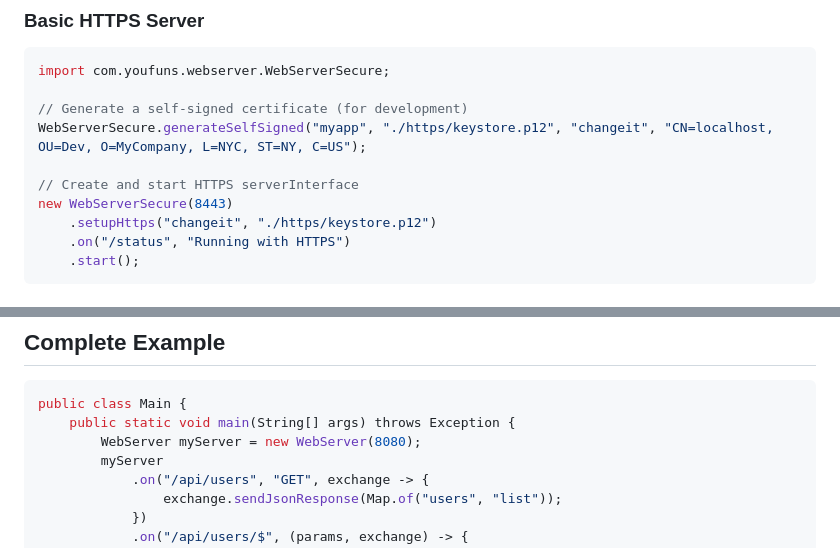
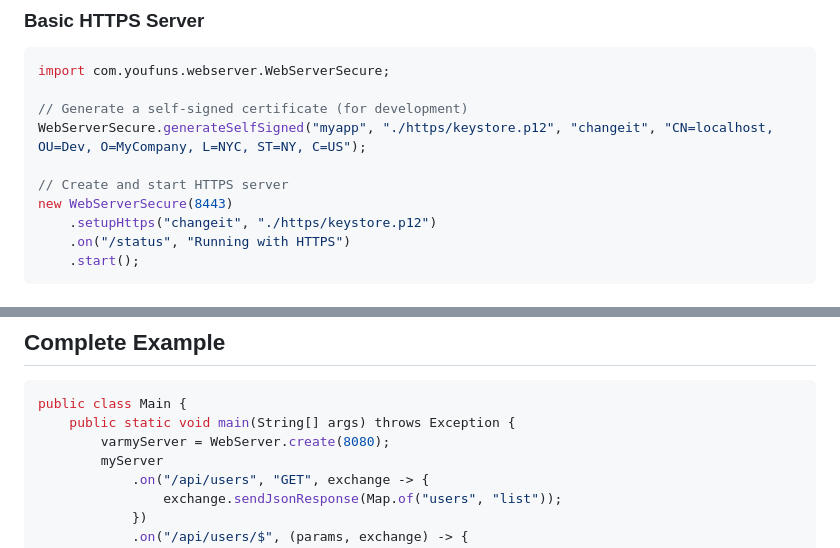
Before and after one commit to IY-Home/java-webserver, a Markdown page: README.md, 2 parts joined by grey strips. GitHub-like rendering.

````diff
--- a/README.md
+++ b/README.md
@@ -716,7 +711,7 @@ import com.youfuns.webserver.WebServerSecure;
 // Generate a self-signed certificate (for development)
 WebServerSecure.generateSelfSigned("myapp", "./https/keystore.p12", "changeit", "CN=localhost, OU=Dev, O=MyCompany, L=NYC, ST=NY, C=US");
 
-// Create and start HTTPS serverInterface
+// Create and start HTTPS server
 new WebServerSecure(8443)
     .setupHttps("changeit", "./https/keystore.p12")
     .on("/status", "Running with HTTPS")
@@ -791,7 +786,7 @@ String subject = JwtService.extractSubject(String token); // null if invalid
 ```java
 public class Main {
     public static void main(String[] args) throws Exception {
-        WebServer myServer = new WebServer(8080);
+        varmyServer = WebServer.create(8080);
         myServer
             .on("/api/users", "GET", exchange -> {
                 exchange.sendJsonResponse(Map.of("users", "list"));
````
Also changed, not shown: other parts of README.md (+12 -17 lines).
